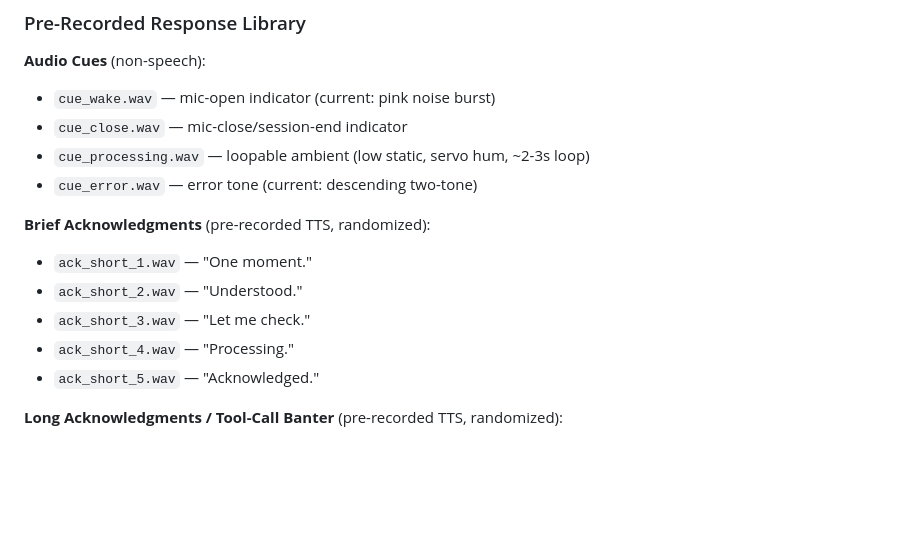
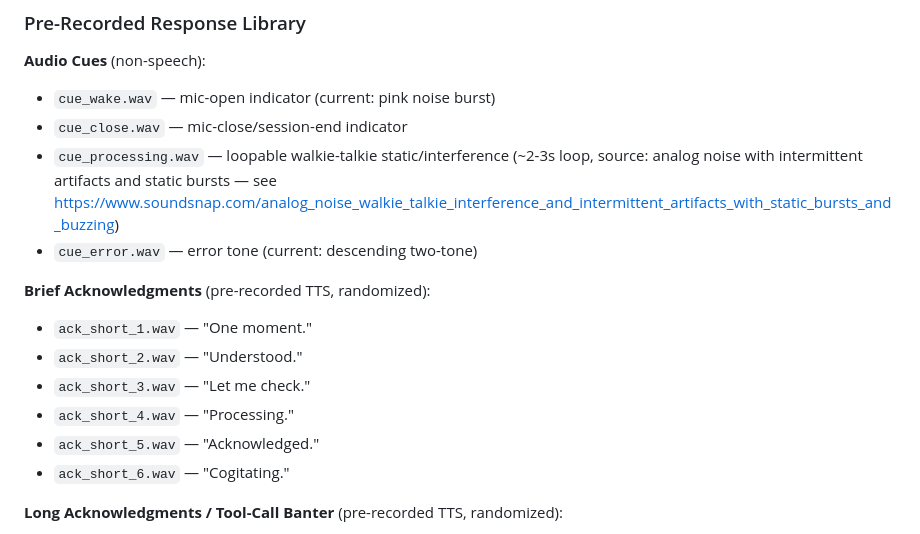
Before and after one commit to cambriel-cpu/omni-vox, a Markdown page: docs/plans/2026-03-08-omni-vox-conversation-ux-design.md, the part around the change. GitHub-like rendering; blank space fills up the shorter version.

Commit message:
Add 'Cogitating' ack + walkie-talkie static for processing loop

```diff
--- a/docs/plans/2026-03-08-omni-vox-conversation-ux-design.md
+++ b/docs/plans/2026-03-08-omni-vox-conversation-ux-design.md
@@ -213,7 +213,7 @@ Generate them once with Kokoro + vox-caster filter, store as WAV files.
 **Audio Cues** (non-speech):
 - `cue_wake.wav` — mic-open indicator (current: pink noise burst)
 - `cue_close.wav` — mic-close/session-end indicator
-- `cue_processing.wav` — loopable ambient (low static, servo hum, ~2-3s loop)
+- `cue_processing.wav` — loopable walkie-talkie static/interference (~2-3s loop, source: analog noise with intermittent artifacts and static bursts — see <https://www.soundsnap.com/analog_noise_walkie_talkie_interference_and_intermittent_artifacts_with_static_bursts_and_buzzing>)
 - `cue_error.wav` — error tone (current: descending two-tone)
 
 **Brief Acknowledgments** (pre-recorded TTS, randomized):
@@ -222,6 +222,7 @@ Generate them once with Kokoro + vox-caster filter, store as WAV files.
 - `ack_short_3.wav` — "Let me check."
 - `ack_short_4.wav` — "Processing."
 - `ack_short_5.wav` — "Acknowledged."
+- `ack_short_6.wav` — "Cogitating."
 
 **Long Acknowledgments / Tool-Call Banter** (pre-recorded TTS, randomized):
 - `ack_tool_1.wav` — "Consulting the noosphere. Stand by."
```
